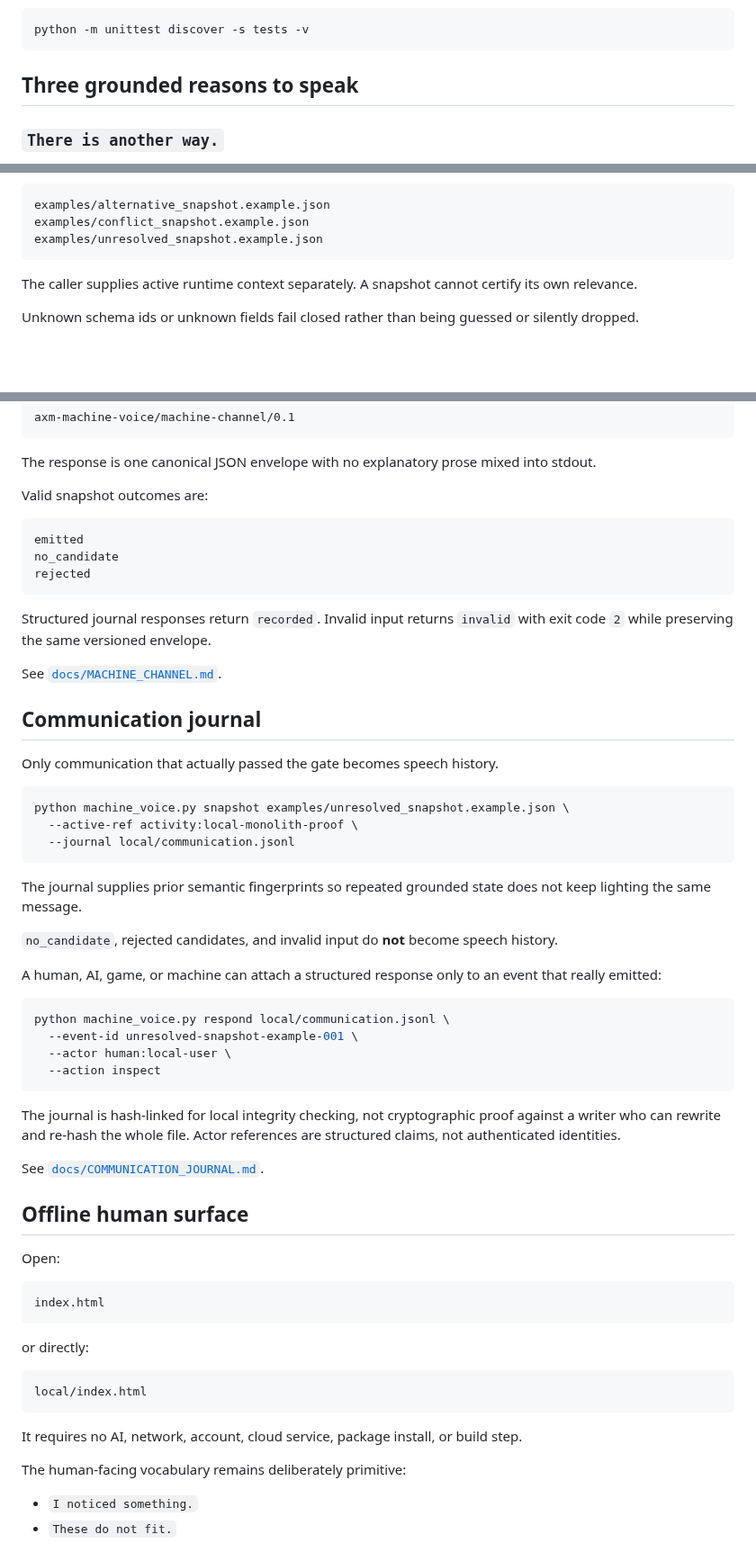
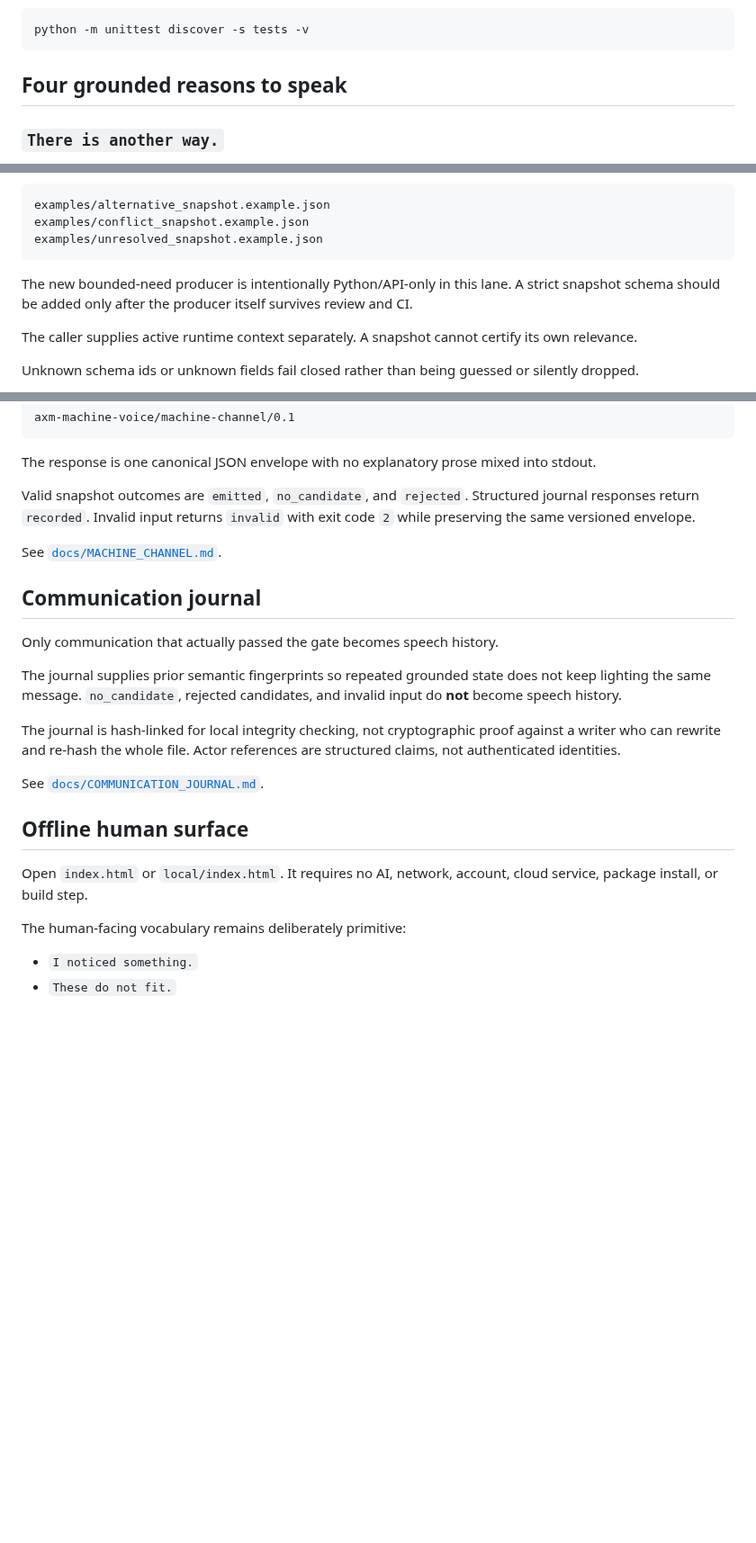
Before and after one commit to mike-axiom-mir/axm-machine-voice, a Markdown page: README.md, 3 parts joined by grey strips. Shown at 90% size. Rendered like a GitHub page; blank space fills up the shorter version.

Commit message:
Document fourth grounded speech reason

````diff
--- a/README.md
+++ b/README.md
@@ -45,7 +45,7 @@ Run all tests with:
 python -m unittest discover -s tests -v
 ```
 
-## Three grounded reasons to speak
+## Four grounded reasons to speak
 
 ### `There is another way.`
 
@@ -114,6 +137,8 @@ examples/alternative_snapshot.example.json
 examples/conflict_snapshot.example.json
 examples/unresolved_snapshot.example.json
 ```
+
+The new bounded-need producer is intentionally Python/API-only in this lane. A strict snapshot schema should be added only after the producer itself survives review and CI.
 
 The caller supplies active runtime context separately. A snapshot cannot certify its own relevance.
 
@@ -138,15 +163,7 @@ axm-machine-voice/machine-channel/0.1
 
 The response is one canonical JSON envelope with no explanatory prose mixed into stdout.
 
-Valid snapshot outcomes are:
-
-```text
-emitted
-no_candidate
-rejected
-```
-
-Structured journal responses return `recorded`. Invalid input returns `invalid` with exit code `2` while preserving the same versioned envelope.
+Valid snapshot outcomes are `emitted`, `no_candidate`, and `rejected`. Structured journal responses return `recorded`. Invalid input returns `invalid` with exit code `2` while preserving the same versioned envelope.
 
 See [`docs/MACHINE_CHANNEL.md`](docs/MACHINE_CHANNEL.md).
 
@@ -154,24 +171,7 @@ See [`docs/MACHINE_CHANNEL.md`](docs/MACHINE_CHANNEL.md).
 
 Only communication that actually passed the gate becomes speech history.
 
-```bash
-python machine_voice.py snapshot examples/unresolved_snapshot.example.json \
-  --active-ref activity:local-monolith-proof \
-  --journal local/communication.jsonl
-```
-
-The journal supplies prior semantic fingerprints so repeated grounded state does not keep lighting the same message.
-
-`no_candidate`, rejected candidates, and invalid input do **not** become speech history.
-
-A human, AI, game, or machine can attach a structured response only to an event that really emitted:
-
-```bash
-python machine_voice.py respond local/communication.jsonl \
-  --event-id unresolved-snapshot-example-001 \
-  --actor human:local-user \
-  --action inspect
-```
+The journal supplies prior semantic fingerprints so repeated grounded state does not keep lighting the same message. `no_candidate`, rejected candidates, and invalid input do **not** become speech history.
 
 The journal is hash-linked for local integrity checking, not cryptographic proof against a writer who can rewrite and re-hash the whole file. Actor references are structured claims, not authenticated identities.
 
@@ -179,19 +179,7 @@ See [`docs/COMMUNICATION_JOURNAL.md`](docs/COMMUNICATION_JOURNAL.md).
 
 ## Offline human surface
 
-Open:
-
-```text
-index.html
-```
-
-or directly:
-
-```text
-local/index.html
-```
-
-It requires no AI, network, account, cloud service, package install, or build step.
+Open `index.html` or `local/index.html`. It requires no AI, network, account, cloud service, package install, or build step.
 
 The human-facing vocabulary remains deliberately primitive:
 
````
Also changed, not shown: other parts of README.md (+26 -34 lines).
